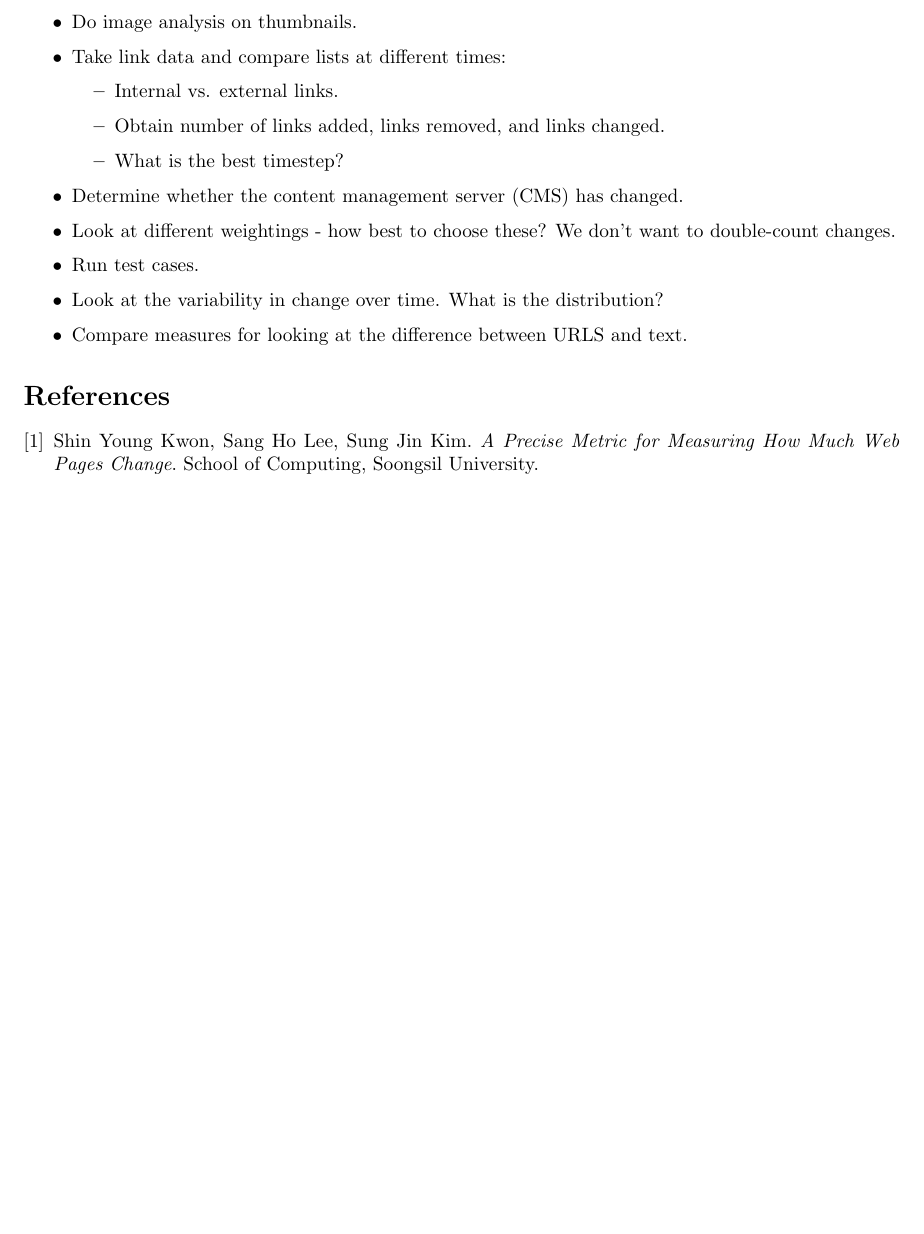
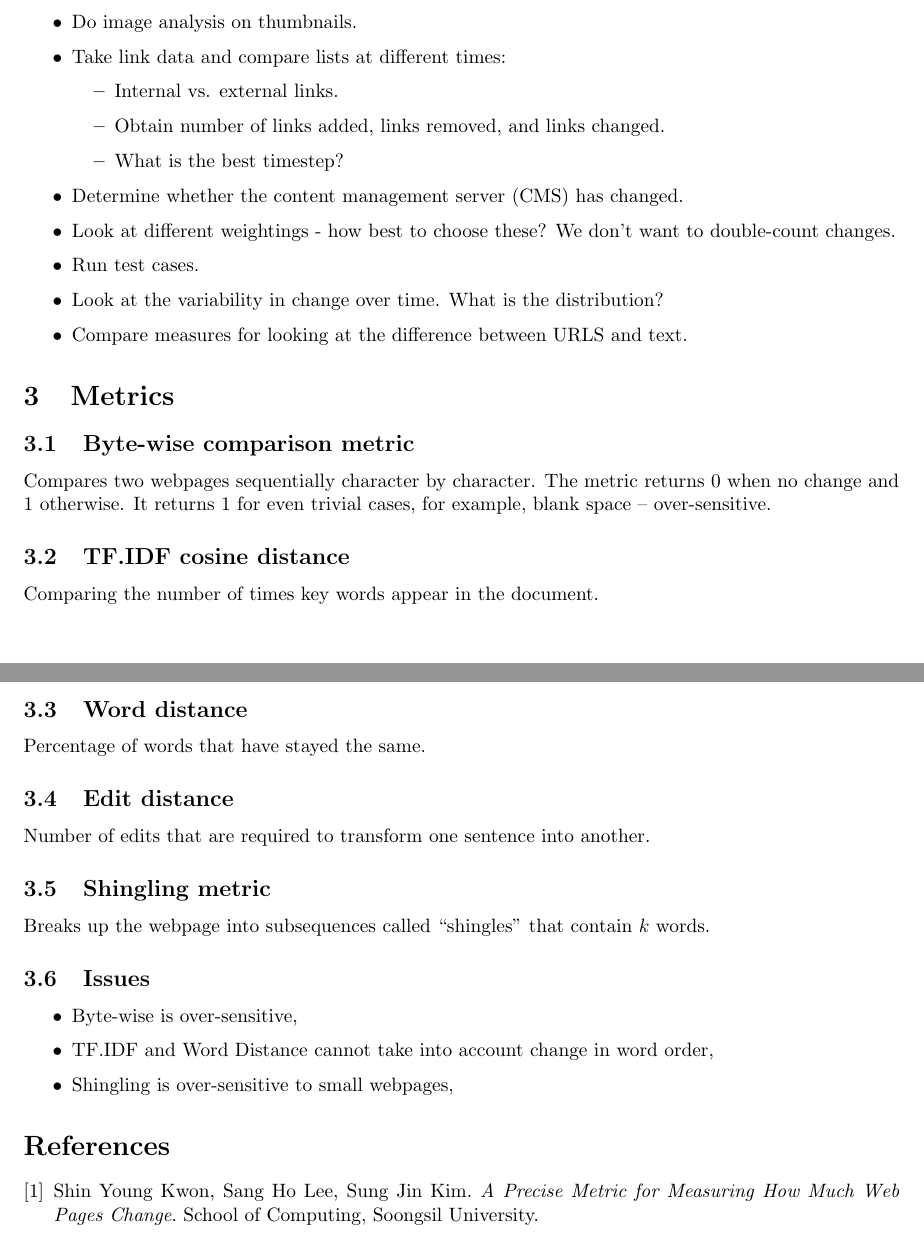
Before and after one commit to ianmilligan1/ipsw-quantifying-change, a LaTeX document (notes.tex): part of the page before the commit and two parts of pages 1 and 2 of 2 after it, the two joined at a grey line, cut so that both start at the same text, the shorter picture padded with empty space. Compiled offline with pdfLaTeX.

Commit message:
updated notes with metric summaries

```diff
--- a/notes.tex
+++ b/notes.tex
@@ -52,6 +52,30 @@ where $w_1$, $w_2$, and $w_3$ weight the relevant contributions of URL changes,
 \item Compare measures for looking at the difference between URLS and text.
 \end{itemize}
 
+\section{Metrics}
+\subsection{Byte-wise comparison metric}
+Compares two webpages sequentially character by character. The metric returns 0 when no change and 1 otherwise. It returns 1 for even trivial cases, for example, blank space -- over-sensitive.
+
+\subsection{TF.IDF cosine distance}
+Comparing the number of times key words appear in the document.
+
+\subsection{Word distance}
+Percentage of words that have stayed the same.
+
+\subsection{Edit distance}
+Number of edits that are required to transform one sentence into another.
+
+\subsection{Shingling metric}
+Breaks up the webpage into subsequences called ``shingles'' that contain $k$ words.
+
+\subsection{Issues}
+\begin{itemize}
+	\item Byte-wise is over-sensitive,
+	\item TF.IDF and Word Distance cannot take into account change in word order,
+	\item Shingling is over-sensitive to small webpages,
+
+\end{itemize}
+
 \begin{thebibliography}{9}
 \bibitem{diff_metrics}
 Shin Young Kwon, Sang Ho Lee, Sung Jin Kim.
```
